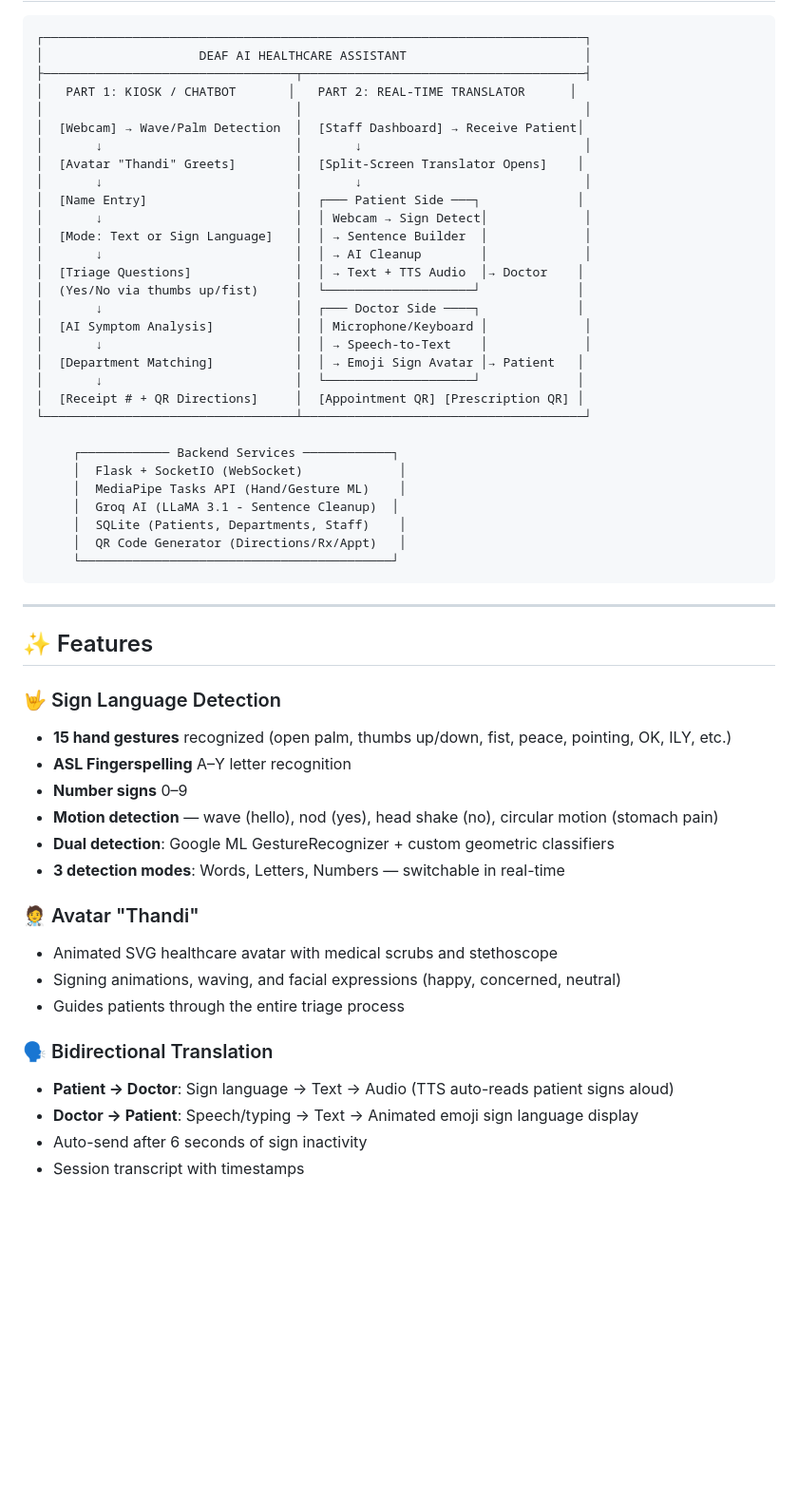
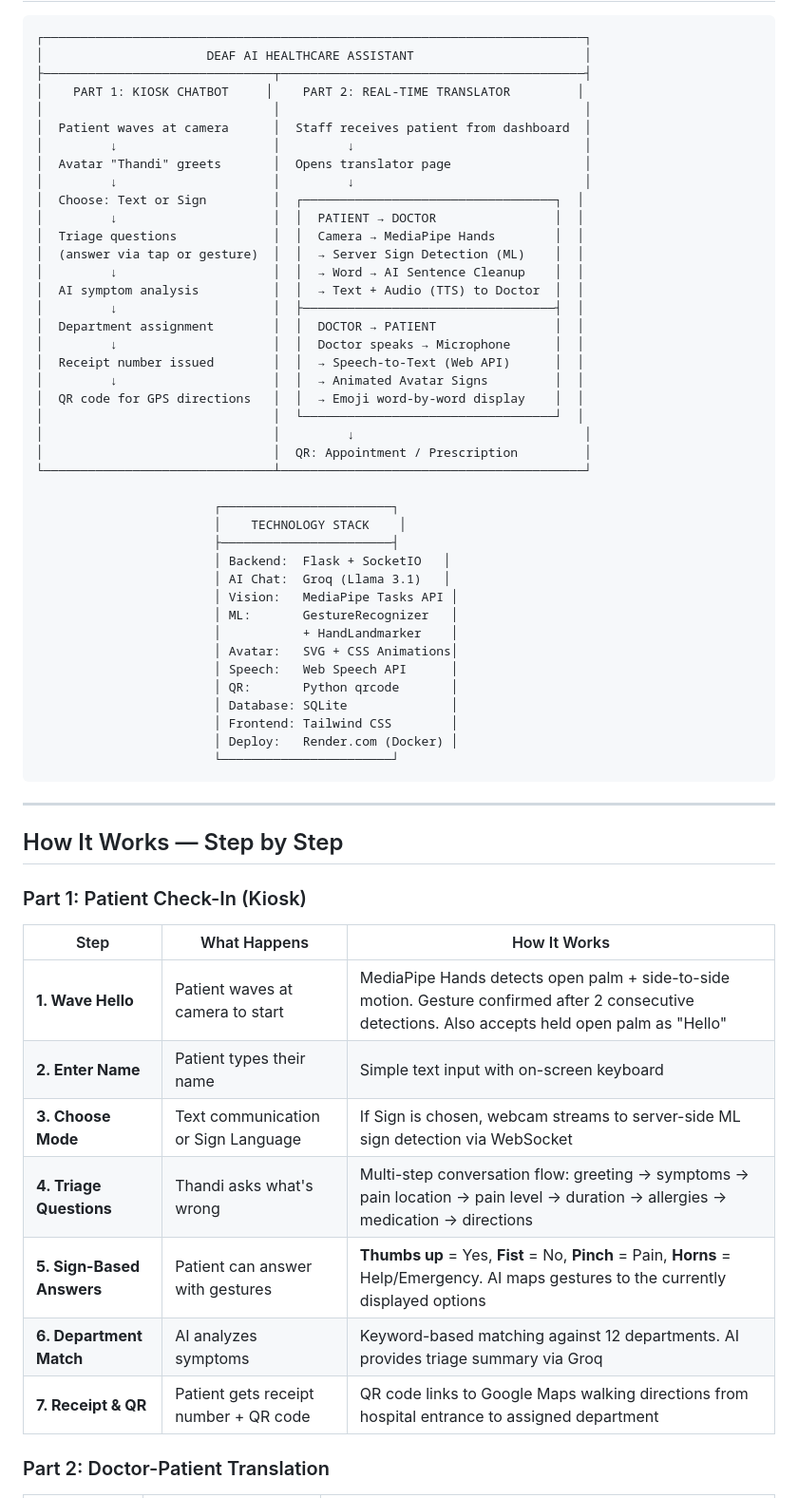
Before and after one commit to profcoderbae/deaf-ai-healthcare-assistant, a Markdown page: README.md, the part around one of its changes. Shown at 95% size. GitHub-like rendering; blank space fills up the shorter version.

````diff
--- a/README.md
+++ b/README.md
@@ -61,57 +64,63 @@ A split-screen translation interface where the **patient signs → camera detect
 
 ```
 ┌─────────────────────────────────────────────────────────────────────────┐
-│                     DEAF AI HEALTHCARE ASSISTANT                        │
-├──────────────────────────────────┬──────────────────────────────────────┤
-│   PART 1: KIOSK / CHATBOT       │   PART 2: REAL-TIME TRANSLATOR      │
-│                                  │                                      │
-│  [Webcam] → Wave/Palm Detection  │  [Staff Dashboard] → Receive Patient│
-│       ↓                          │       ↓                              │
-│  [Avatar "Thandi" Greets]        │  [Split-Screen Translator Opens]    │
-│       ↓                          │       ↓                              │
-│  [Name Entry]                    │  ┌─── Patient Side ───┐             │
-│       ↓                          │  │ Webcam → Sign Detect│             │
-│  [Mode: Text or Sign Language]   │  │ → Sentence Builder  │             │
-│       ↓                          │  │ → AI Cleanup        │             │
-│  [Triage Questions]              │  │ → Text + TTS Audio  │→ Doctor    │
-│  (Yes/No via thumbs up/fist)     │  └────────────────────┘             │
-│       ↓                          │  ┌─── Doctor Side ────┐             │
-│  [AI Symptom Analysis]           │  │ Microphone/Keyboard │             │
-│       ↓                          │  │ → Speech-to-Text    │             │
-│  [Department Matching]           │  │ → Emoji Sign Avatar │→ Patient   │
-│       ↓                          │  └────────────────────┘             │
-│  [Receipt # + QR Directions]     │  [Appointment QR] [Prescription QR] │
-└──────────────────────────────────┴──────────────────────────────────────┘
+│                      DEAF AI HEALTHCARE ASSISTANT                       │
+├───────────────────────────────┬─────────────────────────────────────────┤
+│    PART 1: KIOSK CHATBOT     │    PART 2: REAL-TIME TRANSLATOR         │
+│                               │                                         │
+│  Patient waves at camera      │  Staff receives patient from dashboard  │
+│         ↓                     │         ↓                               │
+│  Avatar "Thandi" greets       │  Opens translator page                  │
+│         ↓                     │         ↓                               │
+│  Choose: Text or Sign         │  ┌──────────────────────────────────┐  │
+│         ↓                     │  │  PATIENT → DOCTOR                │  │
+│  Triage questions             │  │  Camera → MediaPipe Hands        │  │
+│  (answer via tap or gesture)  │  │  → Server Sign Detection (ML)    │  │
+│         ↓                     │  │  → Word → AI Sentence Cleanup    │  │
+│  AI symptom analysis          │  │  → Text + Audio (TTS) to Doctor  │  │
+│         ↓                     │  ├──────────────────────────────────┤  │
+│  Department assignment        │  │  DOCTOR → PATIENT                │  │
+│         ↓                     │  │  Doctor speaks → Microphone      │  │
+│  Receipt number issued        │  │  → Speech-to-Text (Web API)      │  │
+│         ↓                     │  │  → Animated Avatar Signs         │  │
+│  QR code for GPS directions   │  │  → Emoji word-by-word display    │  │
+│                               │  └──────────────────────────────────┘  │
+│                               │         ↓                               │
+│                               │  QR: Appointment / Prescription         │
+└───────────────────────────────┴─────────────────────────────────────────┘
 
-     ┌──────────── Backend Services ────────────┐
-     │  Flask + SocketIO (WebSocket)             │
-     │  MediaPipe Tasks API (Hand/Gesture ML)    │
-     │  Groq AI (LLaMA 3.1 - Sentence Cleanup)  │
-     │  SQLite (Patients, Departments, Staff)    │
-     │  QR Code Generator (Directions/Rx/Appt)   │
-     └──────────────────────────────────────────┘
+                        ┌───────────────────────┐
+                        │    TECHNOLOGY STACK    │
+                        ├───────────────────────┤
+                        │ Backend:  Flask + SocketIO   │
+                        │ AI Chat:  Groq (Llama 3.1)   │
+                        │ Vision:   MediaPipe Tasks API │
+                        │ ML:       GestureRecognizer   │
+                        │           + HandLandmarker    │
+                        │ Avatar:   SVG + CSS Animations│
+                        │ Speech:   Web Speech API      │
+                        │ QR:       Python qrcode       │
+                        │ Database: SQLite              │
+                        │ Frontend: Tailwind CSS        │
+                        │ Deploy:   Render.com (Docker) │
+                        └───────────────────────┘
 ```
 
 ---
 
-## ✨ Features
+## How It Works — Step by Step
 
-### 🤟 Sign Language Detection
-- **15 hand gestures** recognized (open palm, thumbs up/down, fist, peace, pointing, OK, ILY, etc.)
-- **ASL Fingerspelling** A–Y letter recognition
-- **Number signs** 0–9
-- **Motion detection** — wave (hello), nod (yes), head shake (no), circular motion (stomach pain)
-- **Dual detection**: Google ML GestureRecognizer + custom geometric classifiers
-- **3 detection modes**: Words, Letters, Numbers — switchable in real-time
+### Part 1: Patient Check-In (Kiosk)
 
-### 🧑‍⚕️ Avatar "Thandi"
-- Animated SVG healthcare avatar with medical scrubs and stethoscope
-- Signing animations, waving, and facial expressions (happy, concerned, neutral)
-- Guides patients through the entire triage process
+| Step | What Happens | How It Works |
+|------|-------------|--------------|
+| **1. Wave Hello** | Patient waves at camera to start | MediaPipe Hands detects open palm + side-to-side motion. Gesture confirmed after 2 consecutive detections. Also accepts held open palm as "Hello" |
+| **2. Enter Name** | Patient types their name | Simple text input with on-screen keyboard |
+| **3. Choose Mode** | Text communication or Sign Language | If Sign is chosen, webcam streams to server-side ML sign detection via WebSocket |
+| **4. Triage Questions** | Thandi asks what's wrong | Multi-step conversation flow: greeting → symptoms → pain location → pain level → duration → allergies → medication → directions |
+| **5. Sign-Based Answers** | Patient can answer with gestures | **Thumbs up** = Yes, **Fist** = No, **Pinch** = Pain, **Horns** = Help/Emergency. AI maps gestures to the currently displayed options |
+| **6. Department Match** | AI analyzes symptoms | Keyword-based matching against 12 departments. AI provides triage summary via Groq |
+| **7. Receipt & QR** | Patient gets receipt number + QR code | QR code links to Google Maps walking directions from hospital entrance to assigned department |
 
-### 🗣 Bidirectional Translation
-- **Patient → Doctor**: Sign language → Text → Audio (TTS auto-reads patient signs aloud)
-- **Doctor → Patient**: Speech/typing → Text → Animated emoji sign language display
-- Auto-send after 6 seconds of sign inactivity
-- Session transcript with timestamps
+### Part 2: Doctor-Patient Translation
 
````
Also changed, not shown: other parts of README.md (+329 -314 lines).
